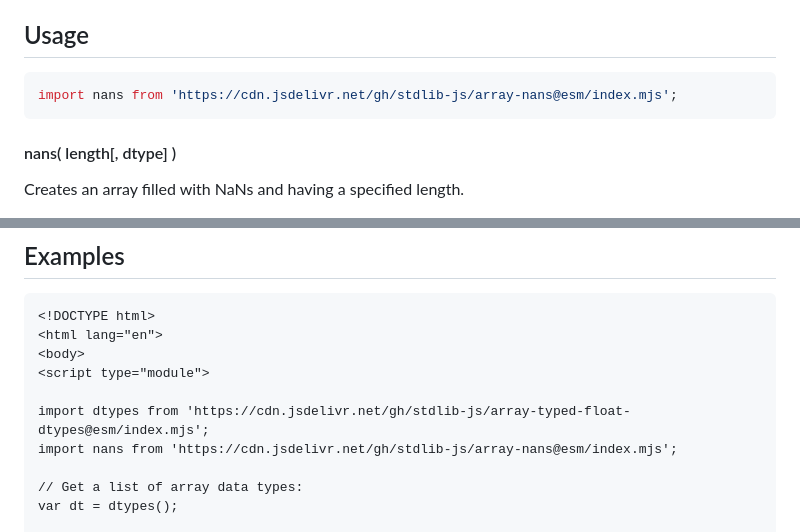
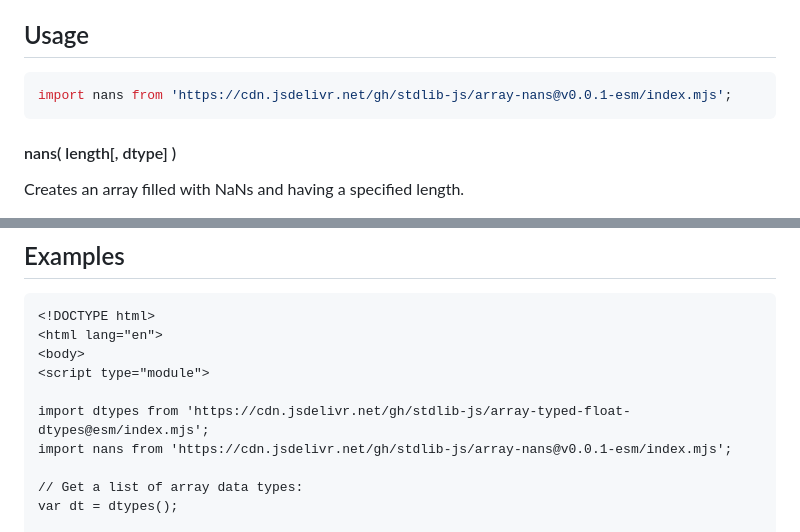
Before and after one commit to stdlib-js/array-nans, a Markdown page: README.md, 2 parts joined by grey strips. GitHub-like rendering.

Commit message:
Update README.md for ESM bundle v0.0.1

````diff
--- a/README.md
+++ b/README.md
@@ -41,7 +41,7 @@ limitations under the License.
 ## Usage
 
 ```javascript
-import nans from 'https://cdn.jsdelivr.net/gh/stdlib-js/array-nans@esm/index.mjs';
+import nans from 'https://cdn.jsdelivr.net/gh/stdlib-js/array-nans@v0.0.1-esm/index.mjs';
 ```
 
 #### nans( length\[, dtype] )
@@ -99,7 +99,7 @@ var arr = nans( 2, 'float32' );
 <script type="module">
 
 import dtypes from 'https://cdn.jsdelivr.net/gh/stdlib-js/array-typed-float-dtypes@esm/index.mjs';
-import nans from 'https://cdn.jsdelivr.net/gh/stdlib-js/array-nans@esm/index.mjs';
+import nans from 'https://cdn.jsdelivr.net/gh/stdlib-js/array-nans@v0.0.1-esm/index.mjs';
 
 // Get a list of array data types:
 var dt = dtypes();
````
